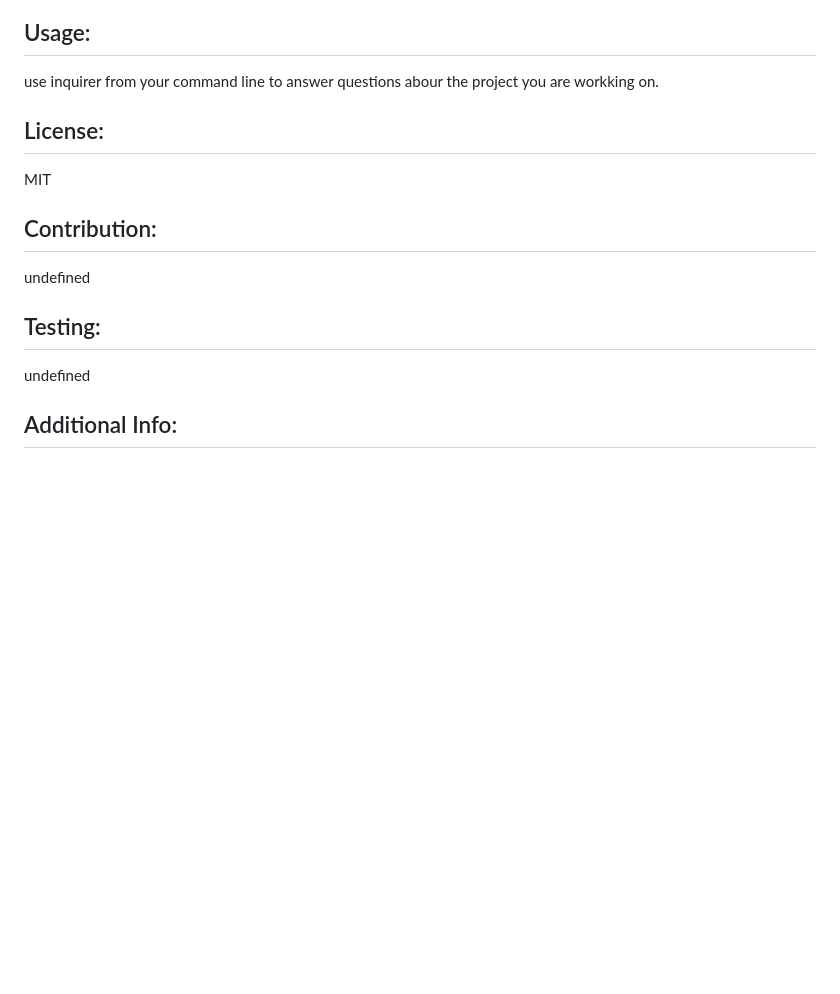
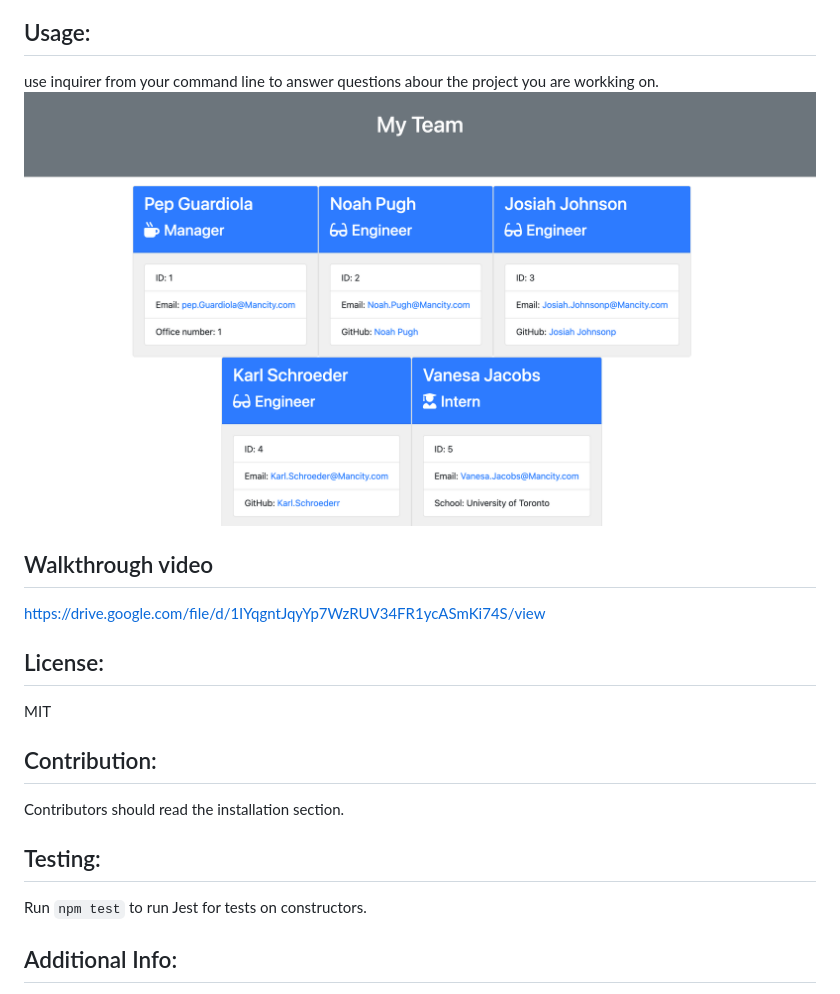
Before and after one commit to Favour01216/Team-Profile-Generator, a Markdown page: README.md, the part around the change. Drawn GitHub-style; pictures changed too: assets/images/live-view.png (added); blank space fills up the shorter version.

Commit message:
adding final touches to all files as well as updating readme

```diff
--- a/README.md
+++ b/README.md
@@ -24,6 +24,11 @@ use inquirer from your command line to answer questions abour the project you ar
 ## Usage:
 
 use inquirer from your command line to answer questions abour the project you are workking on.
+<img src="assets/images/live-view.png">
+
+## Walkthrough video
+
+https://drive.google.com/file/d/1IYqgntJqyYp7WzRUV34FR1ycASmKi74S/view
 
 ## License:
 
@@ -31,11 +36,11 @@ MIT
 
 ## Contribution:
 
-undefined
+Contributors should read the installation section.
 
 ## Testing:
 
-undefined
+Run `npm test` to run Jest for tests on constructors.
 
 ## Additional Info:
 
```
Also changed, not shown: 6 other files.
